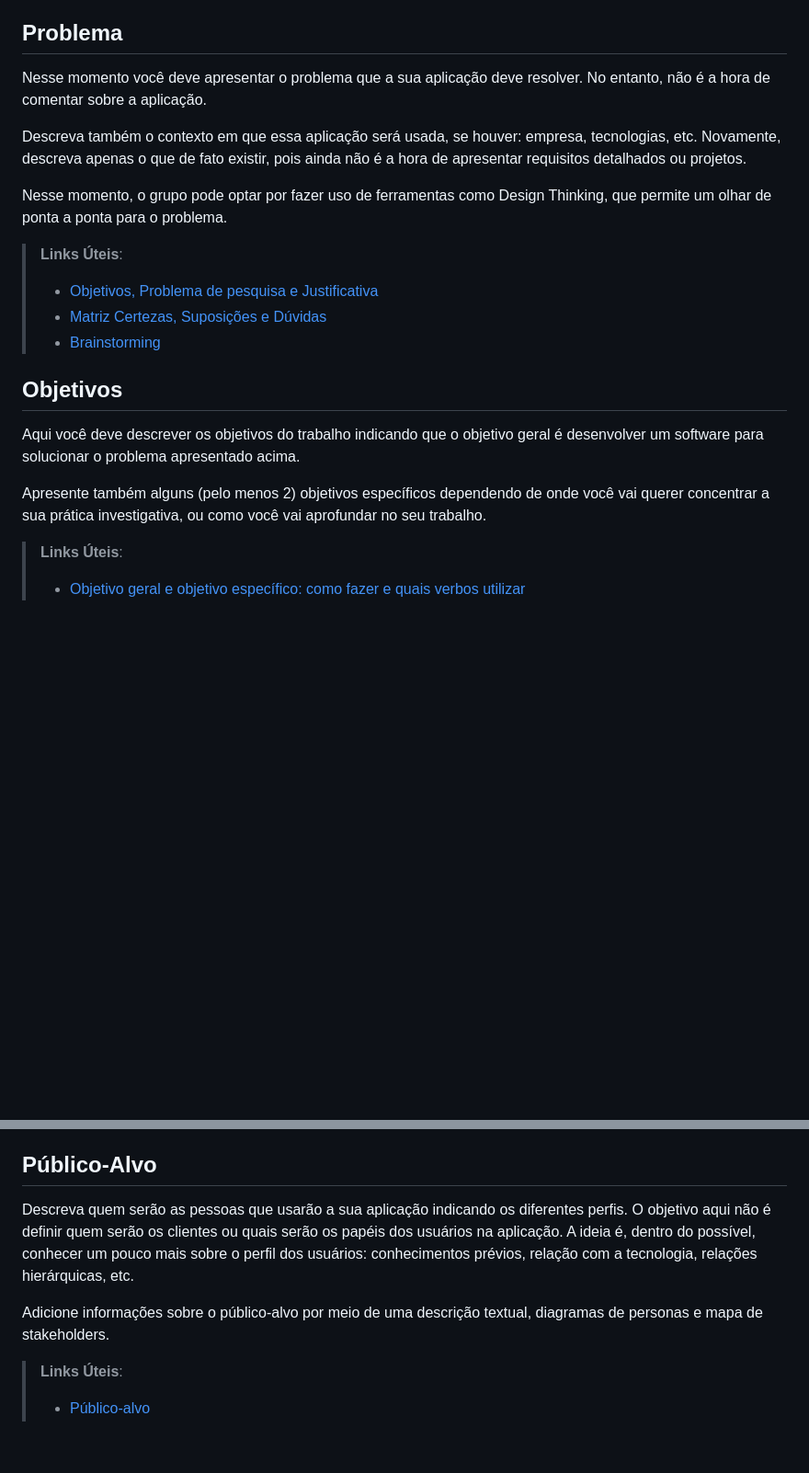
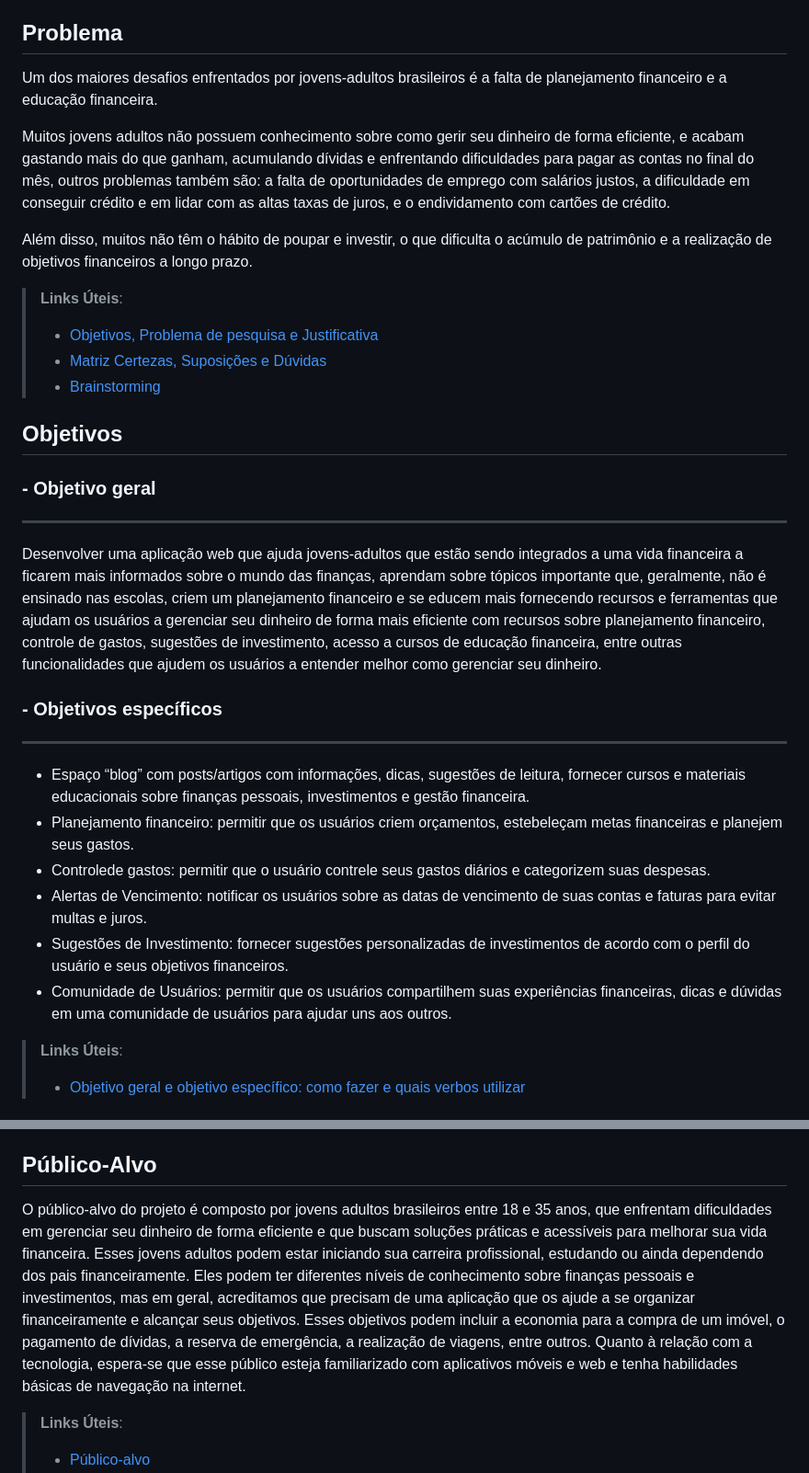
Before and after one commit to ICEI-PUC-Minas-PMV-SI/pmv-si-2023-1-e1-proj-web-t5-organizacao-financeira, a Markdown page: docs/context.md, 2 parts joined by grey strips. Shown: that part at 92% size. GitHub-like rendering; blank space fills up the shorter version.

Commit message:
adiciona imagem de capa do projeto, e conteúdos da primeira etapa: público-alvo, objetivos e descrição do problema

```diff
--- a/docs/context.md
+++ b/docs/context.md
@@ -11,11 +11,11 @@ Escreva de 2 a 3 parágrafos para contetualizar o seu projeto.
 
 ## Problema
 
-Nesse momento você deve apresentar o problema que a sua aplicação deve  resolver. No entanto, não é a hora de comentar sobre a aplicação.
+Um dos maiores desafios enfrentados por jovens-adultos brasileiros é a falta de planejamento financeiro e a educação financeira.
 
-Descreva também o contexto em que essa aplicação será usada, se  houver: empresa, tecnologias, etc. Novamente, descreva apenas o que de  fato existir, pois ainda não é a hora de apresentar requisitos  detalhados ou projetos.
+Muitos jovens adultos não possuem conhecimento sobre como gerir seu dinheiro de forma eficiente, e acabam gastando mais do que ganham, acumulando dívidas e enfrentando dificuldades para pagar as contas no final do mês, outros problemas também são: a falta de oportunidades de emprego com salários justos, a dificuldade em conseguir crédito e em lidar com as altas taxas de juros, e o endividamento com cartões de crédito.
 
-Nesse momento, o grupo pode optar por fazer uso  de ferramentas como Design Thinking, que permite um olhar de ponta a ponta para o problema.
+Além disso, muitos não têm o hábito de poupar e investir, o que dificulta o acúmulo de patrimônio e a realização de objetivos financeiros a longo prazo.
 
 > **Links Úteis**:
 > - [Objetivos, Problema de pesquisa e Justificativa](https://medium.com/@versioparole/objetivos-problema-de-pesquisa-e-justificativa-c98c8233b9c3)
@@ -24,9 +24,22 @@ Nesse momento, o grupo pode optar por fazer uso  de ferramentas como Design Thin
 
 ## Objetivos
 
-Aqui você deve descrever os objetivos do trabalho indicando que o objetivo geral é desenvolver um software para solucionar o problema apresentado acima.
+### - Objetivo geral
 
-Apresente também alguns (pelo menos 2) objetivos específicos dependendo de onde você vai querer concentrar a sua prática investigativa, ou como você vai aprofundar no seu trabalho.
+---
+
+Desenvolver uma aplicação web que ajuda jovens-adultos que estão sendo integrados a uma vida financeira a ficarem mais informados sobre o mundo das finanças, aprendam sobre tópicos importante que, geralmente, não é ensinado nas escolas, criem um planejamento financeiro e se educem mais fornecendo recursos e ferramentas que ajudam os usuários a gerenciar seu dinheiro de forma mais eficiente com recursos sobre planejamento financeiro, controle de gastos, sugestões de investimento, acesso a cursos de educação financeira, entre outras funcionalidades que ajudem os usuários a entender melhor como gerenciar seu dinheiro.
+
+### - Objetivos específicos
+
+---
+
+- Espaço “blog” com posts/artigos com informações, dicas, sugestões de leitura, fornecer cursos e materiais educacionais sobre finanças pessoais, investimentos e gestão financeira.
+- Planejamento financeiro: permitir que os usuários criem orçamentos, estebeleçam metas financeiras e planejem seus gastos.
+- Controlede gastos: permitir que o usuário contrele seus gastos diários e categorizem suas despesas.
+- Alertas de Vencimento: notificar os usuários sobre as datas de vencimento de suas contas e faturas para evitar multas e juros.
+- Sugestões de Investimento: fornecer sugestões personalizadas de investimentos de acordo com o perfil do usuário e seus objetivos financeiros.
+- Comunidade de Usuários: permitir que os usuários compartilhem suas experiências financeiras, dicas e dúvidas em uma comunidade de usuários para ajudar uns aos outros.
 
 > **Links Úteis**:
 > - [Objetivo geral e objetivo específico: como fazer e quais verbos utilizar](https://blog.mettzer.com/diferenca-entre-objetivo-geral-e-objetivo-especifico/)
@@ -42,10 +55,8 @@ O grupo de trabalho pode fazer uso de questionários, entrevistas e dados estat
 
 ## Público-Alvo
 
-Descreva quem serão as pessoas que usarão a sua aplicação indicando os diferentes perfis. O objetivo aqui não é definir quem serão os clientes ou quais serão os papéis dos usuários na aplicação. A ideia é, dentro do possível, conhecer um pouco mais sobre o perfil dos usuários: conhecimentos prévios, relação com a tecnologia, relações
-hierárquicas, etc.
-
-Adicione informações sobre o público-alvo por meio de uma descrição textual, diagramas de personas e mapa de stakeholders.
+O público-alvo do projeto é composto por jovens adultos brasileiros entre 18 e 35 anos, que enfrentam dificuldades em gerenciar seu dinheiro de forma eficiente e que buscam soluções práticas e acessíveis para melhorar sua vida financeira. Esses jovens adultos podem estar iniciando sua carreira profissional, estudando ou ainda dependendo dos pais financeiramente.
+Eles podem ter diferentes níveis de conhecimento sobre finanças pessoais e investimentos, mas em geral, acreditamos que precisam de uma aplicação que os ajude a se organizar financeiramente e alcançar seus objetivos. Esses objetivos podem incluir a economia para a compra de um imóvel, o pagamento de dívidas, a reserva de emergência, a realização de viagens, entre outros. Quanto à relação com a tecnologia, espera-se que esse público esteja familiarizado com aplicativos móveis e web e tenha habilidades básicas de navegação na internet.
 
 > **Links Úteis**:
 > - [Público-alvo](https://blog.hotmart.com/pt-br/publico-alvo/)
```
Also changed, not shown: docs/img/organizacao-financeira-cover.png (added).
